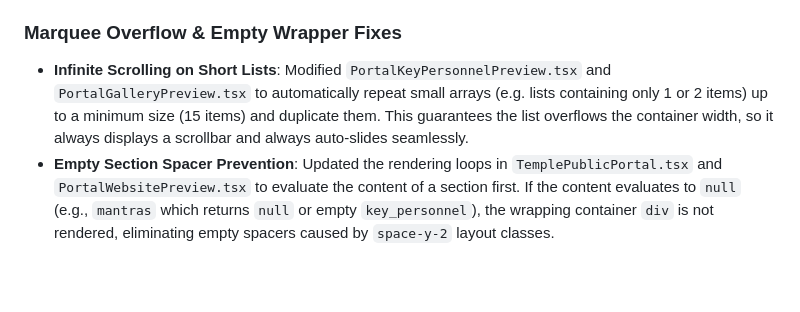
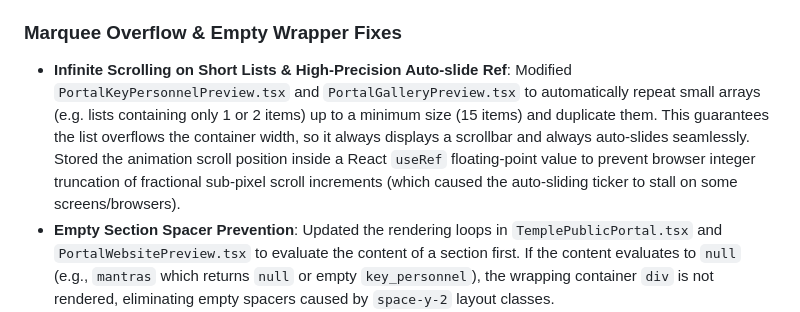
Before and after one commit to devteam-cyclonodesystems/denumrutham_root-devteam, a Markdown page: TMS_Knowledge_Base.md, the part around the change. GitHub-like rendering; blank space fills up the shorter version.

Commit message:
docs: document high-precision scroll ref addition in knowledge base

```diff
--- a/TMS_Knowledge_Base.md
+++ b/TMS_Knowledge_Base.md
@@ -129,6 +129,6 @@ All endpoints enforce multi-tenant isolation validation check checks.
 * **YouTube script suspension bypass**: Replaced `className="hidden"` (which suspends iframe script execution in modern browsers) with `className="absolute opacity-0 pointer-events-none"` to keep the hidden YouTube player active, allowing autoplay and loop command passing.
 
 ### Marquee Overflow & Empty Wrapper Fixes
-* **Infinite Scrolling on Short Lists**: Modified `PortalKeyPersonnelPreview.tsx` and `PortalGalleryPreview.tsx` to automatically repeat small arrays (e.g. lists containing only 1 or 2 items) up to a minimum size (15 items) and duplicate them. This guarantees the list overflows the container width, so it always displays a scrollbar and always auto-slides seamlessly.
+* **Infinite Scrolling on Short Lists & High-Precision Auto-slide Ref**: Modified `PortalKeyPersonnelPreview.tsx` and `PortalGalleryPreview.tsx` to automatically repeat small arrays (e.g. lists containing only 1 or 2 items) up to a minimum size (15 items) and duplicate them. This guarantees the list overflows the container width, so it always displays a scrollbar and always auto-slides seamlessly. Stored the animation scroll position inside a React `useRef` floating-point value to prevent browser integer truncation of fractional sub-pixel scroll increments (which caused the auto-sliding ticker to stall on some screens/browsers).
 * **Empty Section Spacer Prevention**: Updated the rendering loops in `TemplePublicPortal.tsx` and `PortalWebsitePreview.tsx` to evaluate the content of a section first. If the content evaluates to `null` (e.g., `mantras` which returns `null` or empty `key_personnel`), the wrapping container `div` is not rendered, eliminating empty spacers caused by `space-y-2` layout classes.
 * **Compact Footer Style**: Updated `PortalContactPreview.tsx` to evaluate if any contact coordinates or social links are configured. If they are empty, it renders a simplified, compact copyright bar without the empty upper block and the thin divider border.
```
